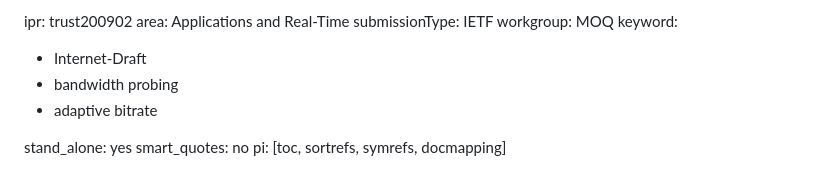
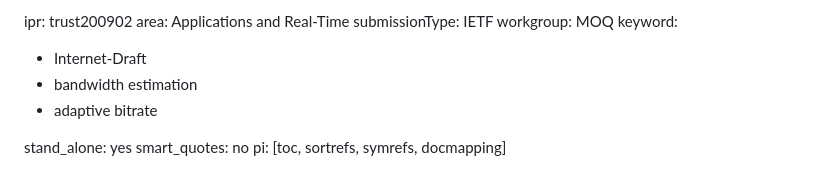
Before and after one commit to moqtail/draft-gurel-moq-probing, a Markdown page: draft-gurel-moq-probing.md, the part around the change. Rendered like a GitHub page.

Commit message:
Use bandwidth estimation keyword

```diff
--- a/draft-gurel-moq-probing.md
+++ b/draft-gurel-moq-probing.md
@@ -11,7 +11,7 @@ submissionType: IETF
 workgroup: MOQ
 keyword:
  - Internet-Draft
- - bandwidth probing
+ - bandwidth estimation
  - adaptive bitrate
 
 stand_alone: yes
```
